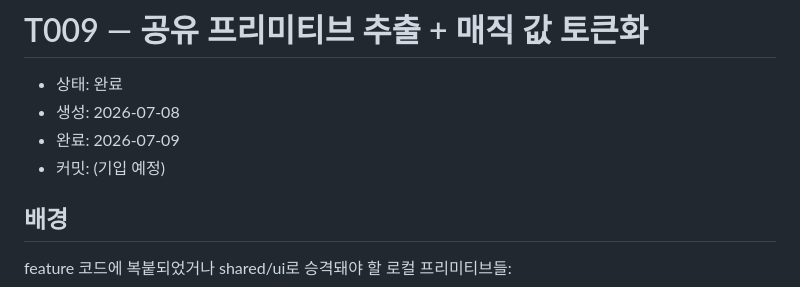
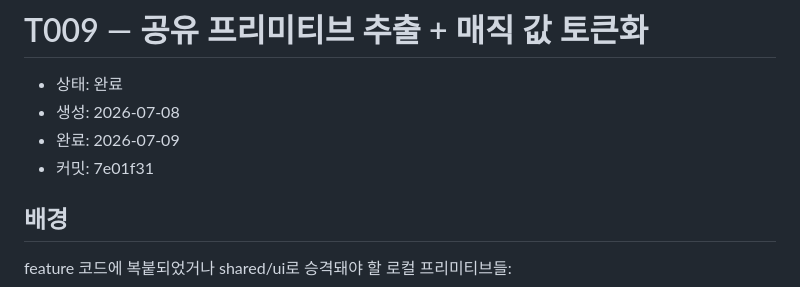
Before and after one commit to load28/tooday, a Markdown page: docs/tasks/T009-shared-primitives-extraction.md, the part around the change. GitHub-like rendering.

Commit message:
docs: T009 커밋 해시 기입
Co-Authored-By: Claude Fable 5 <noreply@anthropic.com>
Claude-Session: https://claude.ai/code/session_01WwtWDb7MpLP57x9JryMPXs

```diff
--- a/docs/tasks/T009-shared-primitives-extraction.md
+++ b/docs/tasks/T009-shared-primitives-extraction.md
@@ -3,7 +3,7 @@
 - 상태: 완료
 - 생성: 2026-07-08
 - 완료: 2026-07-09
-- 커밋: (기입 예정)
+- 커밋: 7e01f31
 
 ## 배경
 
```
